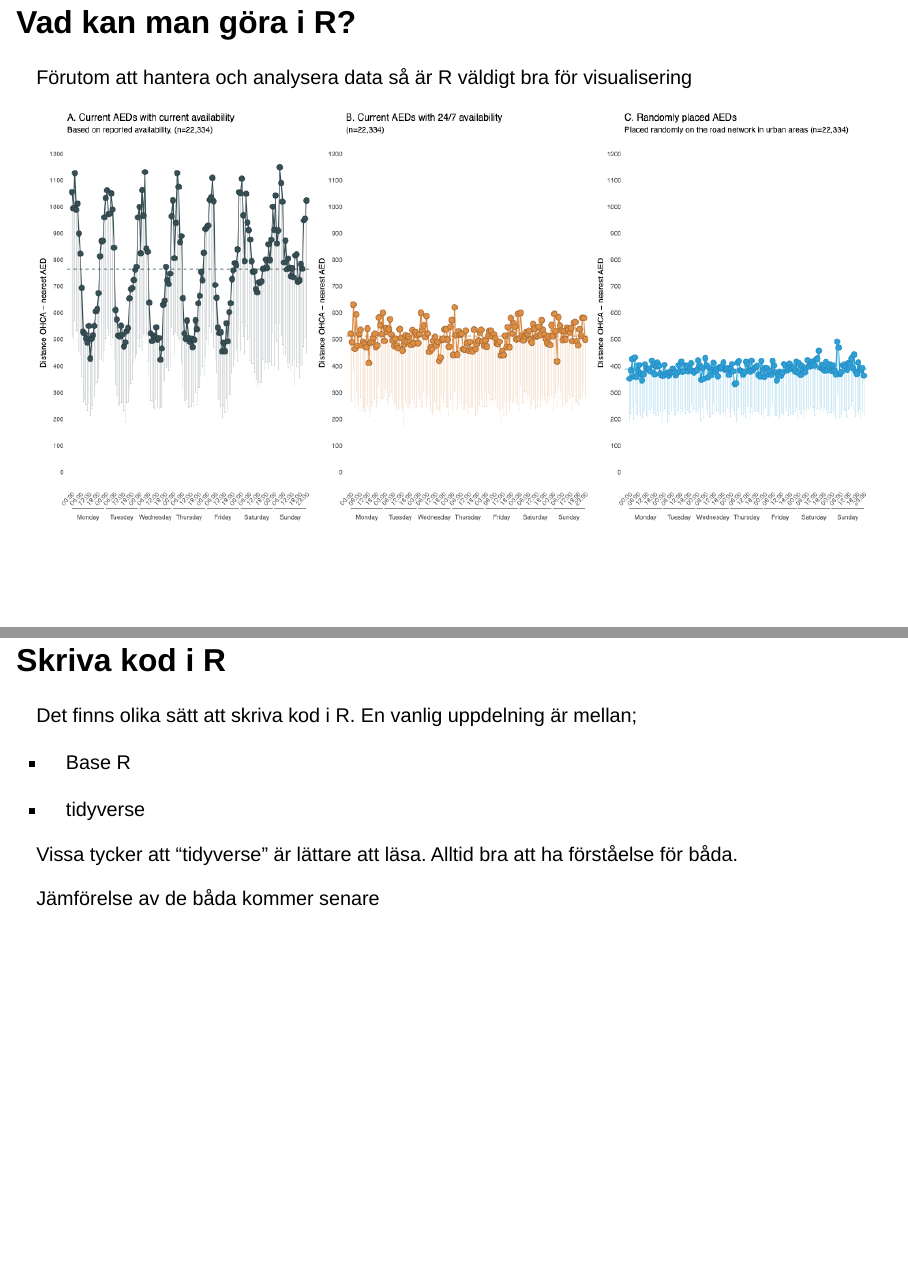
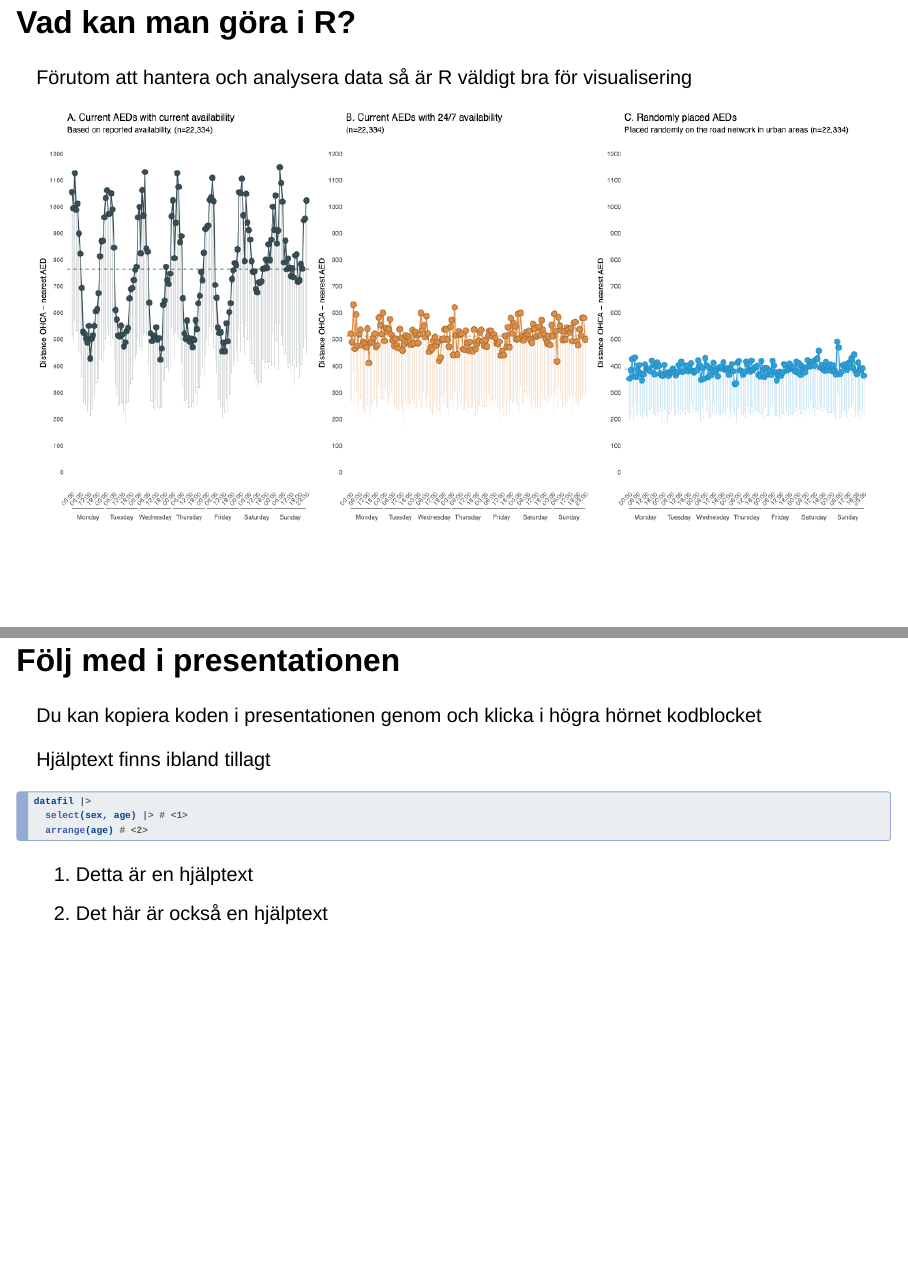
Before and after one commit to jonssonmartin/Intro-till-R-HT26, a Quarto document (index.qmd): pages 37 and 38 of 127 before the commit and pages 37 and 38 of 128 after it, joined at a grey line. Rendered offline with R 4.5, knitr and Pandoc in place of Quarto, with nearby package versions; drawn as Slidy slides in place of the format the file asks for; some code elsewhere in the file could not run offline.

Commit message:
Update presentation

````diff
--- a/index.qmd
+++ b/index.qmd
@@ -233,6 +233,23 @@ Förutom att hantera och analysera data så är R väldigt bra för visualiserin
 
 ![](images/clipboard-2279219876.png)
 
+## Följ med i presentationen
+
+Du kan kopiera koden i presentationen genom och klicka i högra hörnet kodblocket
+
+Hjälptext finns ibland tillagt
+
+```{r, eval=FALSE}
+
+datafil |>
+  select(sex, age) |> # <1>
+  arrange(age) # <2>
+
+```
+
+1.  Detta är en hjälptext
+2.  Det här är också en hjälptext
+
 ## Skriva kod i R
 
 Det finns olika sätt att skriva kod i R. En vanlig uppdelning är mellan;
````
Also changed, not shown: index.html, index_files/figure-revealjs/unnamed-chunk-48-1.png (added).
